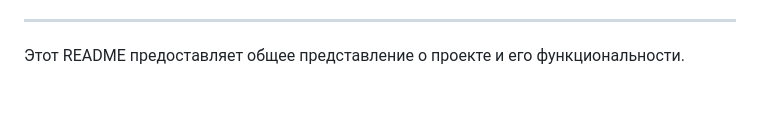
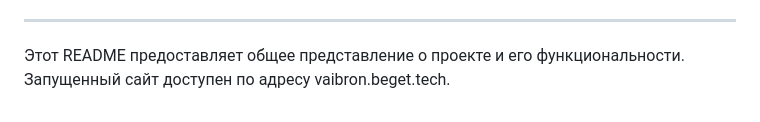
Before and after one commit to Vaibron/L-platform-MySql-, a Markdown page: README.md, the part around the change. GitHub-like rendering.

```diff
--- a/README.md
+++ b/README.md
@@ -132,3 +132,4 @@
 ---
 
 Этот README предоставляет общее представление о проекте и его функциональности.
+Запущенный сайт доступен по адресу vaibron.beget.tech.
```
